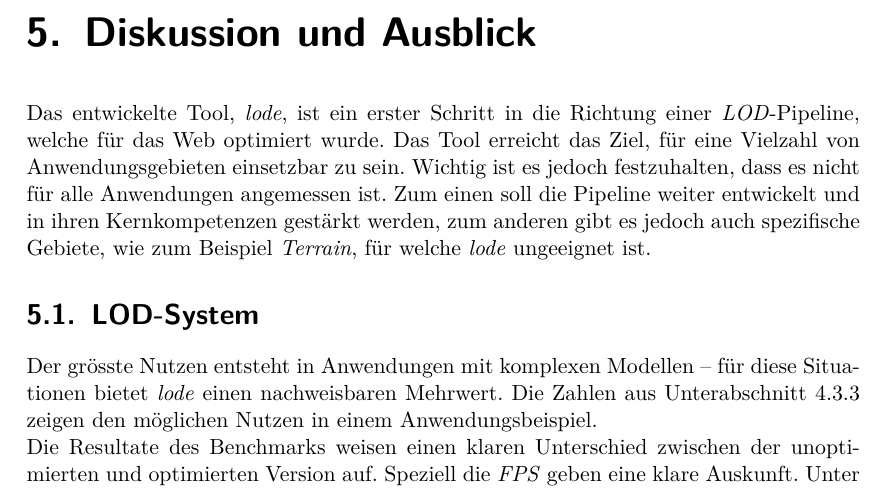
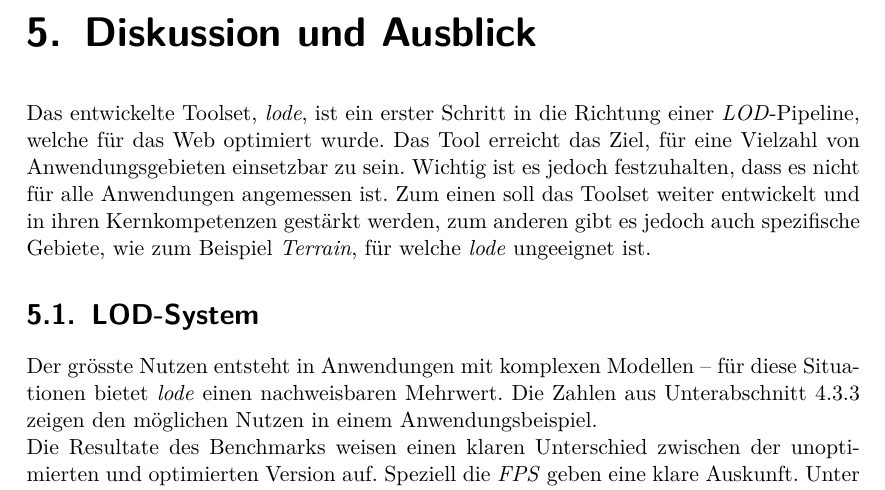
Before and after one commit to kreativwebdesign/lode, a LaTeX document (documentation/report/doc.tex, which reads documentation/report/parts/diskussion_ausblick.tex): part of page 53 of 88, cut so that both start at the same text. Compiled offline with pdfLaTeX; a missing bibliography style is replaced by a similar one.

Commit message:
Rephrase discussion

```diff
--- a/documentation/report/parts/diskussion_ausblick.tex
+++ b/documentation/report/parts/diskussion_ausblick.tex
@@ -6,7 +6,7 @@
 % !TEX TS-program = pdflatexmk
 % !TEX encoding = UTF-8 Unicode
 % !TEX root = ../doc.tex
-Das entwickelte Tool, \e{lode}, ist ein erster Schritt in die Richtung einer \e{LOD}-Pipeline, welche für das Web optimiert wurde. Das Tool erreicht das Ziel, für eine Vielzahl von Anwendungsgebieten einsetzbar zu sein. Wichtig ist es jedoch festzuhalten, dass es nicht für alle Anwendungen angemessen ist. Zum einen soll die Pipeline weiter entwickelt und in ihren Kernkompetenzen gestärkt werden, zum anderen gibt es jedoch auch spezifische Gebiete, wie zum Beispiel \e{Terrain}, für welche \e{lode} ungeeignet ist.
+Das entwickelte Toolset, \e{lode}, ist ein erster Schritt in die Richtung einer \e{LOD}-Pipeline, welche für das Web optimiert wurde. Das Tool erreicht das Ziel, für eine Vielzahl von Anwendungsgebieten einsetzbar zu sein. Wichtig ist es jedoch festzuhalten, dass es nicht für alle Anwendungen angemessen ist. Zum einen soll das Toolset weiter entwickelt und in ihren Kernkompetenzen gestärkt werden, zum anderen gibt es jedoch auch spezifische Gebiete, wie zum Beispiel \e{Terrain}, für welche \e{lode} ungeeignet ist.
 
 \section{LOD-System}
 
```
